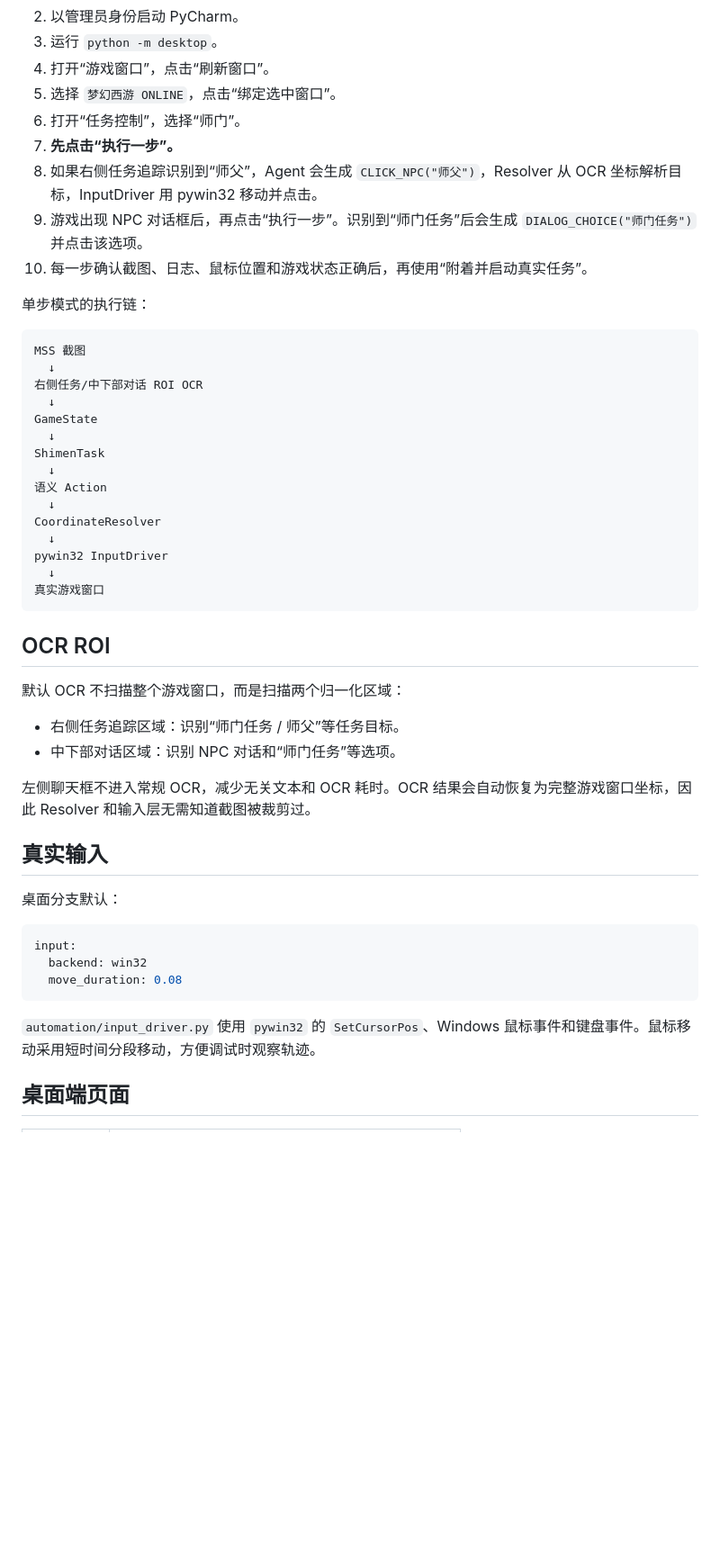
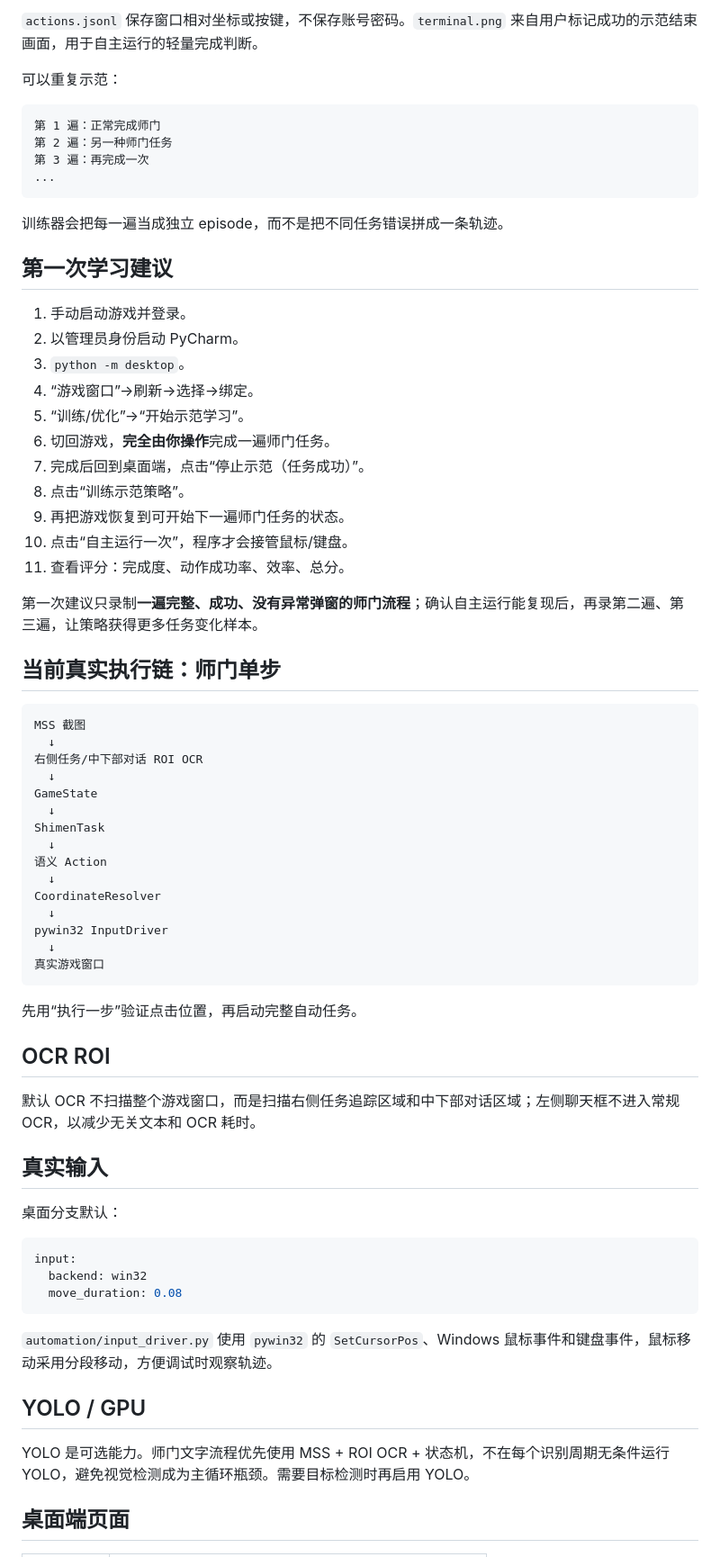
Before and after one commit to qq1473450426/mhxy_harness, a Markdown page: README.md, the part around one of its changes. Shown at 90% size. Rendered like a GitHub page; blank space fills up the shorter version.

````diff
--- a/README.md
+++ b/README.md
@@ -25,14 +82,33 @@ python -m desktop
+`actions.jsonl` 保存窗口相对坐标或按键，不保存账号密码。`terminal.png` 来自用户标记成功的示范结束画面，用于自主运行的轻量完成判断。
+
+可以重复示范：
+
+```text
+第 1 遍：正常完成师门
+第 2 遍：另一种师门任务
+第 3 遍：再完成一次
+...
+```
+
+训练器会把每一遍当成独立 episode，而不是把不同任务错误拼成一条轨迹。
+
+## 第一次学习建议
+
+1. 手动启动游戏并登录。
 2. 以管理员身份启动 PyCharm。
-3. 运行 `python -m desktop`。
-4. 打开“游戏窗口”，点击“刷新窗口”。
-5. 选择 `梦幻西游 ONLINE`，点击“绑定选中窗口”。
-6. 打开“任务控制”，选择“师门”。
-7. **先点击“执行一步”。**
-8. 如果右侧任务追踪识别到“师父”，Agent 会生成 `CLICK_NPC("师父")`，Resolver 从 OCR 坐标解析目标，InputDriver 用 pywin32 移动并点击。
-9. 游戏出现 NPC 对话框后，再点击“执行一步”。识别到“师门任务”后会生成 `DIALOG_CHOICE("师门任务")` 并点击该选项。
-10. 每一步确认截图、日志、鼠标位置和游戏状态正确后，再使用“附着并启动真实任务”。
+3. `python -m desktop`。
+4. “游戏窗口”→刷新→选择→绑定。
+5. “训练/优化”→“开始示范学习”。
+6. 切回游戏，**完全由你操作**完成一遍师门任务。
+7. 完成后回到桌面端，点击“停止示范（任务成功）”。
+8. 点击“训练示范策略”。
+9. 再把游戏恢复到可开始下一遍师门任务的状态。
+10. 点击“自主运行一次”，程序才会接管鼠标/键盘。
+11. 查看评分：完成度、动作成功率、效率、总分。
 
-单步模式的执行链：
+第一次建议只录制**一遍完整、成功、没有异常弹窗的师门流程**；确认自主运行能复现后，再录第二遍、第三遍，让策略获得更多任务变化样本。
+
+## 当前真实执行链：师门单步
 
 ```text
 MSS 截图
@@ -52,14 +128,11 @@ pywin32 InputDriver
 真实游戏窗口
 ```
 
+先用“执行一步”验证点击位置，再启动完整自动任务。
+
 ## OCR ROI
 
-默认 OCR 不扫描整个游戏窗口，而是扫描两个归一化区域：
-
-- 右侧任务追踪区域：识别“师门任务 / 师父”等任务目标。
-- 中下部对话区域：识别 NPC 对话和“师门任务”等选项。
-
-左侧聊天框不进入常规 OCR，减少无关文本和 OCR 耗时。OCR 结果会自动恢复为完整游戏窗口坐标，因此 Resolver 和输入层无需知道截图被裁剪过。
+默认 OCR 不扫描整个游戏窗口，而是扫描右侧任务追踪区域和中下部对话区域；左侧聊天框不进入常规 OCR，以减少无关文本和 OCR 耗时。
 
 ## 真实输入
 
@@ -71,7 +144,11 @@ input:
   move_duration: 0.08
 ```
 
-`automation/input_driver.py` 使用 `pywin32` 的 `SetCursorPos`、Windows 鼠标事件和键盘事件。鼠标移动采用短时间分段移动，方便调试时观察轨迹。
+`automation/input_driver.py` 使用 `pywin32` 的 `SetCursorPos`、Windows 鼠标事件和键盘事件，鼠标移动采用分段移动，方便调试时观察轨迹。
+
+## YOLO / GPU
+
+YOLO 是可选能力。师门文字流程优先使用 MSS + ROI OCR + 状态机，不在每个识别周期无条件运行 YOLO，避免视觉检测成为主循环瓶颈。需要目标检测时再启用 YOLO。
 
 ## 桌面端页面
 
````
Also changed, not shown: other parts of README.md (+70 -56 lines).
